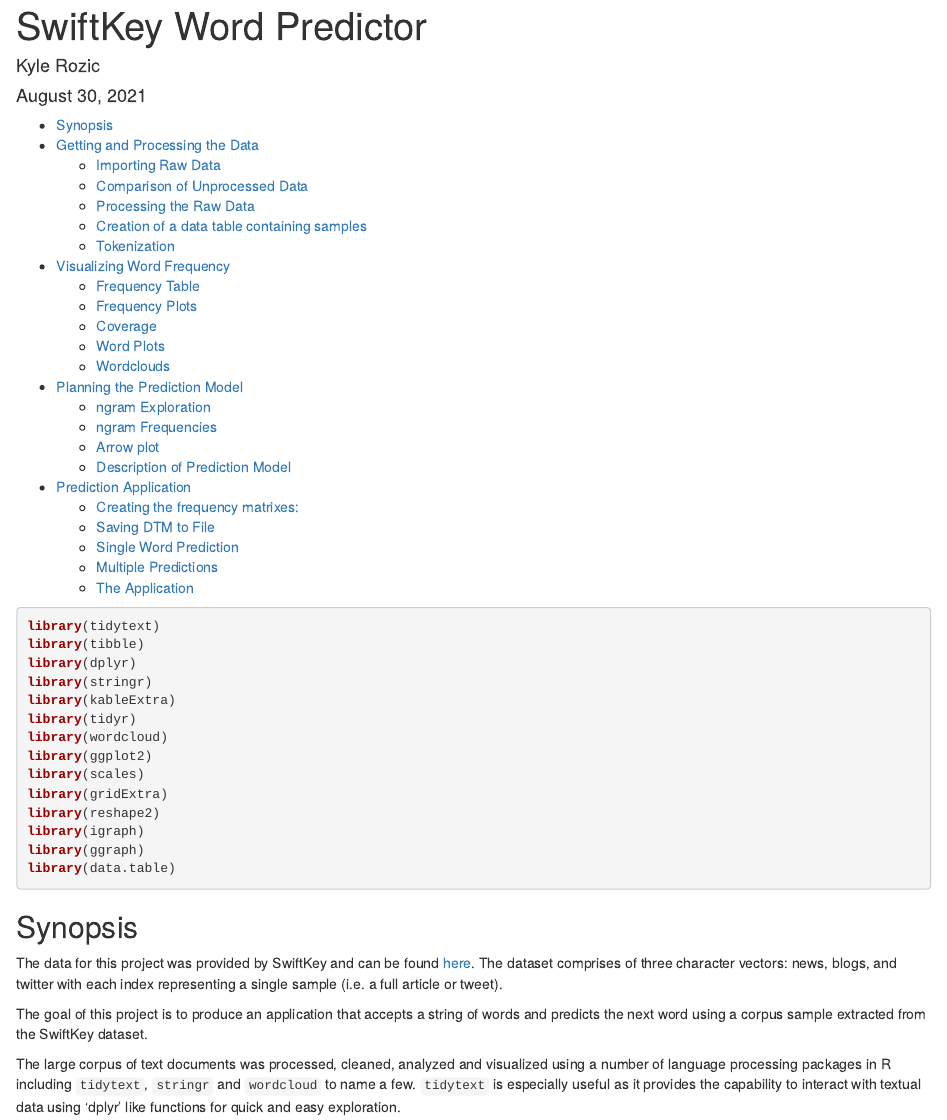
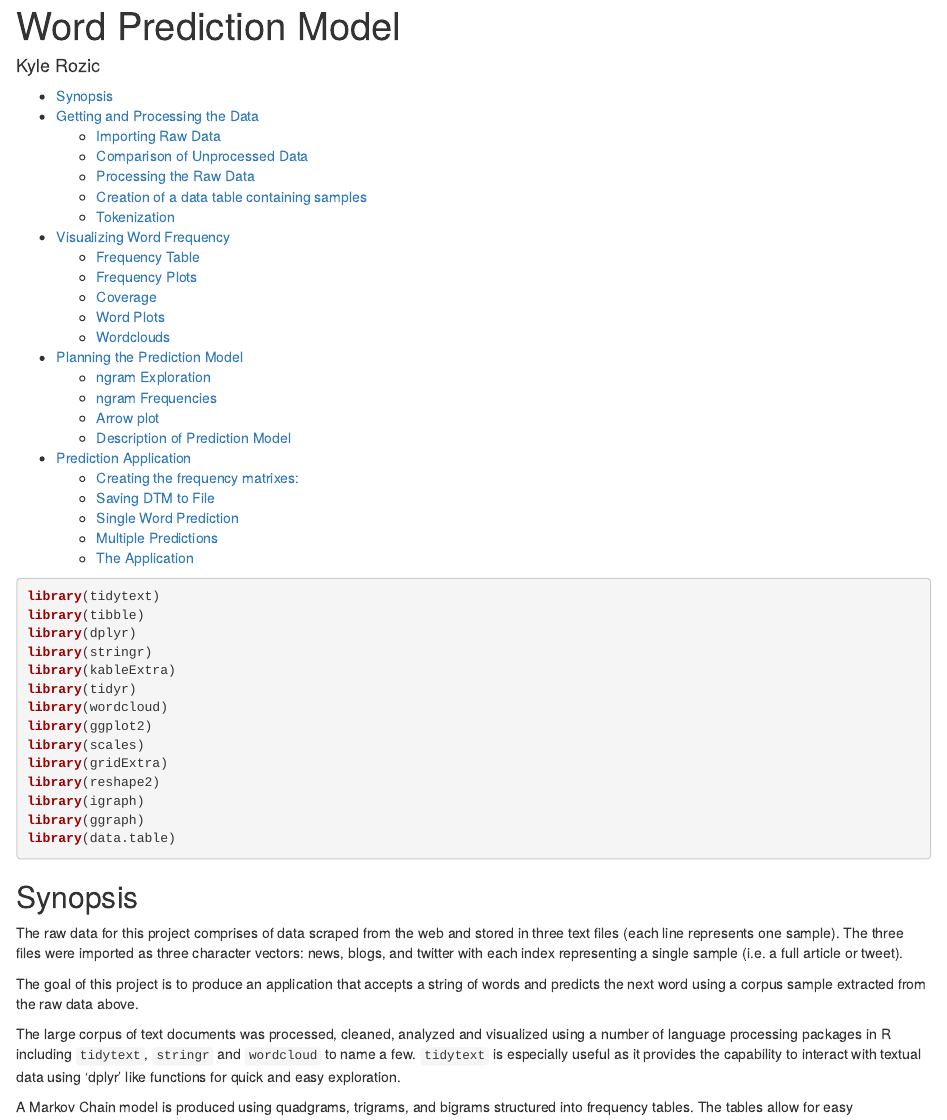
Before and after one commit to krozic/SwiftKey-Word-Predictor, an R Markdown document (index.Rmd): the page in a window 1100 px wide, from its top. The pictures show the output file index.html that the author committed with the source, opened offline.

Commit message:
modified report

```diff
--- a/index.Rmd
+++ b/index.Rmd
@@ -1,7 +1,7 @@
 ---
-title: "SwiftKey Word Predictor"
+title: "Word Prediction Model"
 author: "Kyle Rozic"
-date: "August 30, 2021"
+date:
 output:
     html_document:
         toc: TRUE
@@ -30,9 +30,9 @@
 
 ## Synopsis
 
-The data for this project was provided by SwiftKey and can be found [here](https://d396qusza40orc.cloudfront.net/dsscapstone/dataset/Coursera-SwiftKey.zip). The dataset comprises of three character vectors: news, blogs, and twitter with each index representing a single sample (i.e. a full article or tweet).
+The raw data for this project comprises of data scraped from the web and stored in three text files (each line represents one sample). The three files were imported as three character vectors: news, blogs, and twitter with each index representing a single sample (i.e. a full article or tweet).
 
-The goal of this project is to produce an application that accepts a string of words and predicts the next word using a corpus sample extracted from the SwiftKey dataset.
+The goal of this project is to produce an application that accepts a string of words and predicts the next word using a corpus sample extracted from the raw data above.
 
 The large corpus of text documents was processed, cleaned, analyzed and visualized using a number of language processing packages in R including `tidytext`, `stringr` and `wordcloud` to name a few. `tidytext` is especially useful as it provides the capability to interact with textual data using 'dplyr' like functions for quick and easy exploration.
 
```
Also changed, not shown: App Presentation/Shiny app presentation.Rmd (+1 -1 lines), App Presentation/GitHub-Mark-32px.png (added), App Presentation/Shiny-app-presentation.html, index.html, index.Rmd (2 more changed lines), 2 other files.
